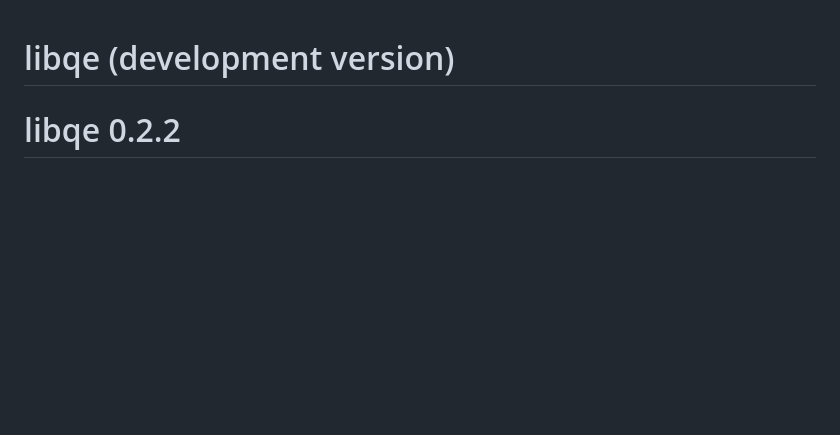
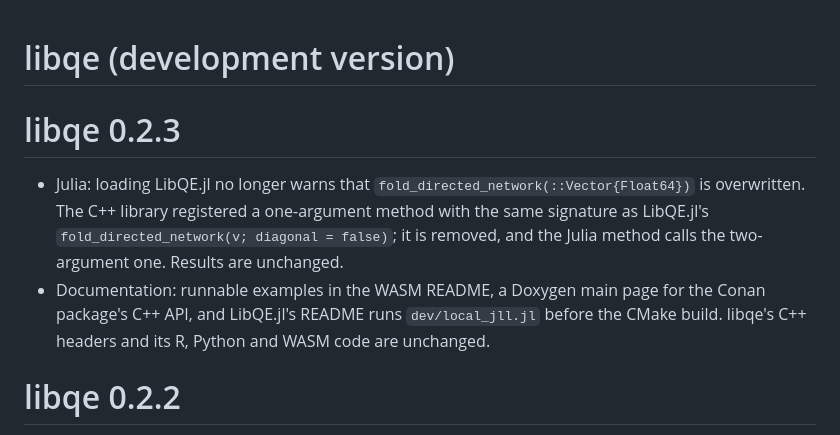
Before and after one commit to epistemic-analytics/libqe, a Markdown page: R/NEWS.md, the part around the change. GitHub-like rendering; blank space fills up the shorter version.

Commit message:
docs(news): libqe 0.2.3
Co-Authored-By: Claude Opus 5.5 <noreply@anthropic.com>

```diff
--- a/R/NEWS.md
+++ b/R/NEWS.md
@@ -1,4 +1,9 @@
 # libqe (development version)
+
+# libqe 0.2.3
+
+- Julia: loading LibQE.jl no longer warns that `fold_directed_network(::Vector{Float64})` is overwritten. The C++ library registered a one-argument method with the same signature as LibQE.jl's `fold_directed_network(v; diagonal = false)`; it is removed, and the Julia method calls the two-argument one. Results are unchanged.
+- Documentation: runnable examples in the WASM README, a Doxygen main page for the Conan package's C++ API, and LibQE.jl's README runs `dev/local_jll.jl` before the CMake build. libqe's C++ headers and its R, Python and WASM code are unchanged.
 
 # libqe 0.2.2
 
```
Also changed, not shown: NEWS.md (+3 -0 lines).
